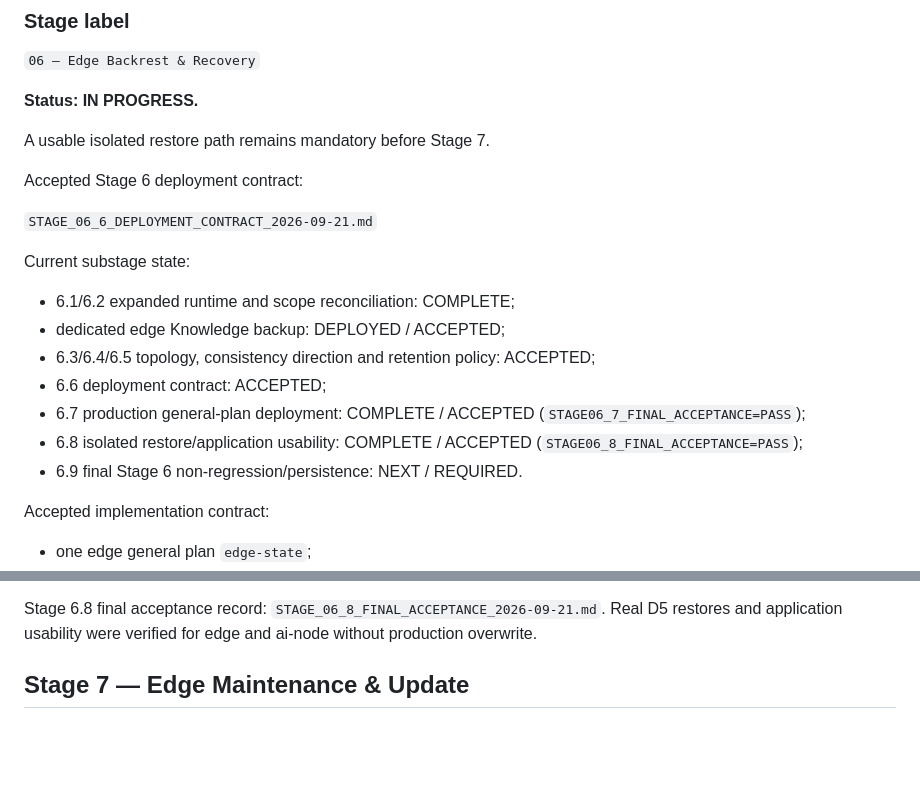
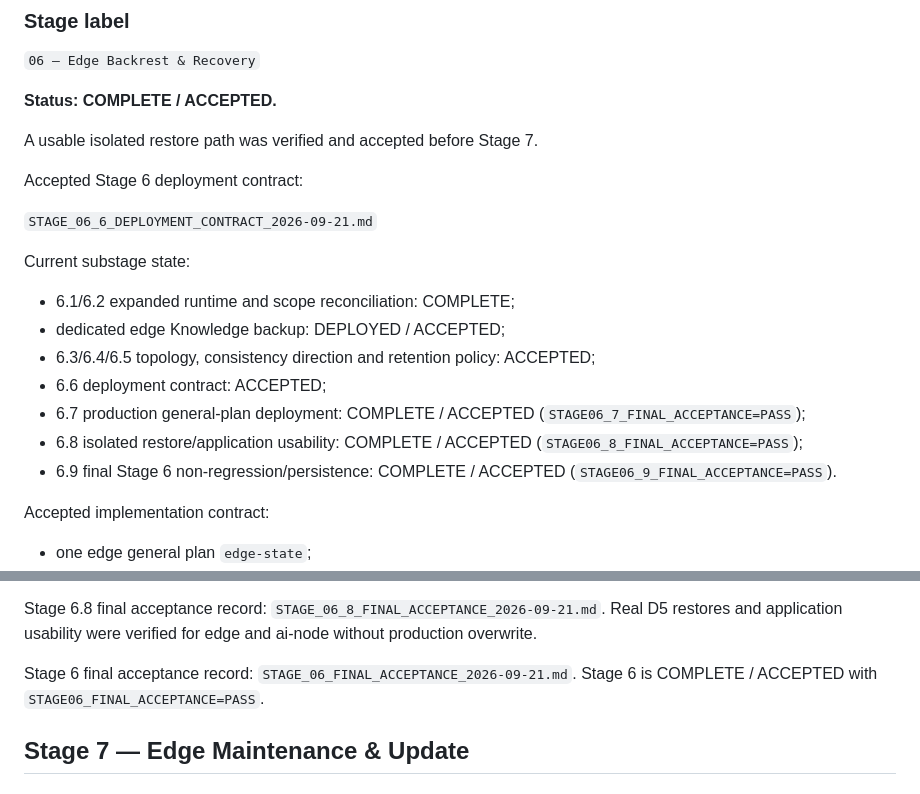
Before and after one commit to Eugene-SN/Cloud-Infrastructure, a Markdown page: IMPLEMENTATION_PHASES.md, 2 parts joined by grey strips. Drawn GitHub-style; blank space fills up the shorter version.

Commit message:
Close Stage 06 roadmap and advance to Stage 07

```diff
--- a/IMPLEMENTATION_PHASES.md
+++ b/IMPLEMENTATION_PHASES.md
@@ -388,9 +388,9 @@ External client access through edge remains a future separately selected mechani
 
 `06 — Edge Backrest & Recovery`
 
-**Status: IN PROGRESS.**
+**Status: COMPLETE / ACCEPTED.**
 
-A usable isolated restore path remains mandatory before Stage 7.
+A usable isolated restore path was verified and accepted before Stage 7.
 
 Accepted Stage 6 deployment contract:
 
@@ -404,7 +404,7 @@ Current substage state:
 - 6.6 deployment contract: ACCEPTED;
 - 6.7 production general-plan deployment: COMPLETE / ACCEPTED (`STAGE06_7_FINAL_ACCEPTANCE=PASS`);
 - 6.8 isolated restore/application usability: COMPLETE / ACCEPTED (`STAGE06_8_FINAL_ACCEPTANCE=PASS`);
-- 6.9 final Stage 6 non-regression/persistence: NEXT / REQUIRED.
+- 6.9 final Stage 6 non-regression/persistence: COMPLETE / ACCEPTED (`STAGE06_9_FINAL_ACCEPTANCE=PASS`).
 
 Accepted implementation contract:
 
@@ -424,6 +424,8 @@ The same Stage 6 workstream also applies the accepted bounded ai-node backup cor
 Stage 6.7 final acceptance record: `STAGE_06_7_FINAL_ACCEPTANCE_2026-09-21.md`. Accepted runtime includes production `edge-state` local+D5 backup flow and the bounded ai-node corrections with controlled `ai-node-ai-state` local-to-D5 verification.
 
 Stage 6.8 final acceptance record: `STAGE_06_8_FINAL_ACCEPTANCE_2026-09-21.md`. Real D5 restores and application usability were verified for edge and ai-node without production overwrite.
+
+Stage 6 final acceptance record: `STAGE_06_FINAL_ACCEPTANCE_2026-09-21.md`. Stage 6 is COMPLETE / ACCEPTED with `STAGE06_FINAL_ACCEPTANCE=PASS`.
 
 ## Stage 7 — Edge Maintenance & Update
 
```
